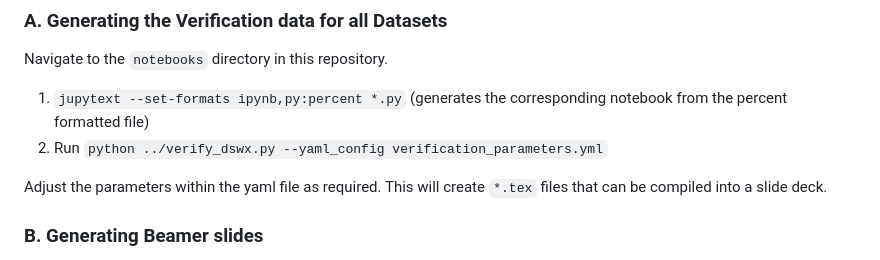
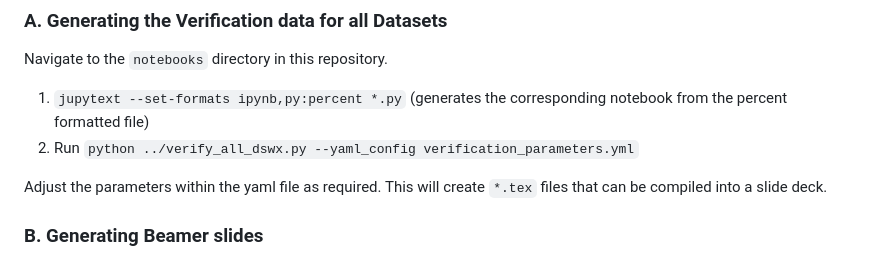
Before and after one commit to OPERA-Cal-Val/DSWx-Requirement-Verification, a Markdown page: README.md, the part around the change. GitHub-like rendering.

Commit message:
fix command

```diff
--- a/README.md
+++ b/README.md
@@ -47,7 +47,7 @@ As above, we need the correct environment (i.e. `dwx_val` dictated by the `envir
 Navigate to the `notebooks` directory in this repository.
 
 1. `jupytext --set-formats ipynb,py:percent *.py` (generates the corresponding notebook from the percent formatted file)
-2. Run `python ../verify_dswx.py --yaml_config verification_parameters.yml`
+2. Run `python ../verify_all_dswx.py --yaml_config verification_parameters.yml`
 
 Adjust the parameters within the yaml file as required. This will create `*.tex` files that can be compiled into a slide deck.
 
```
